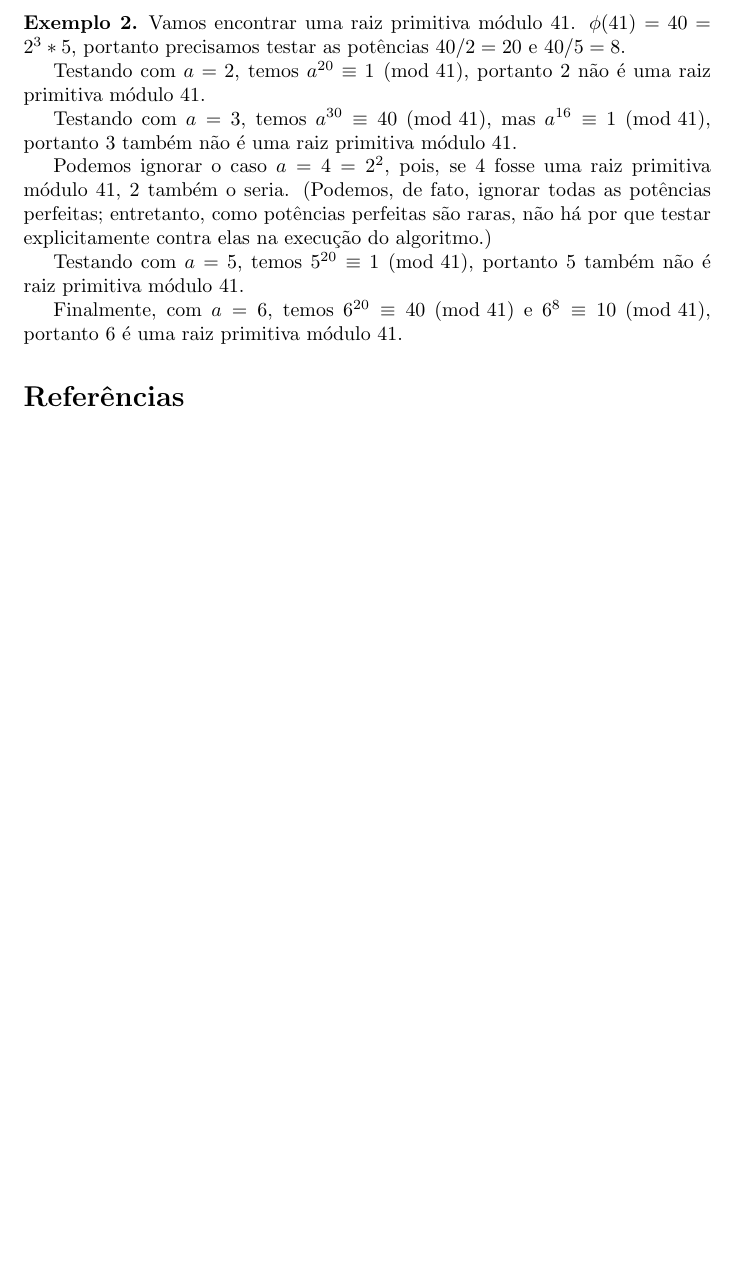
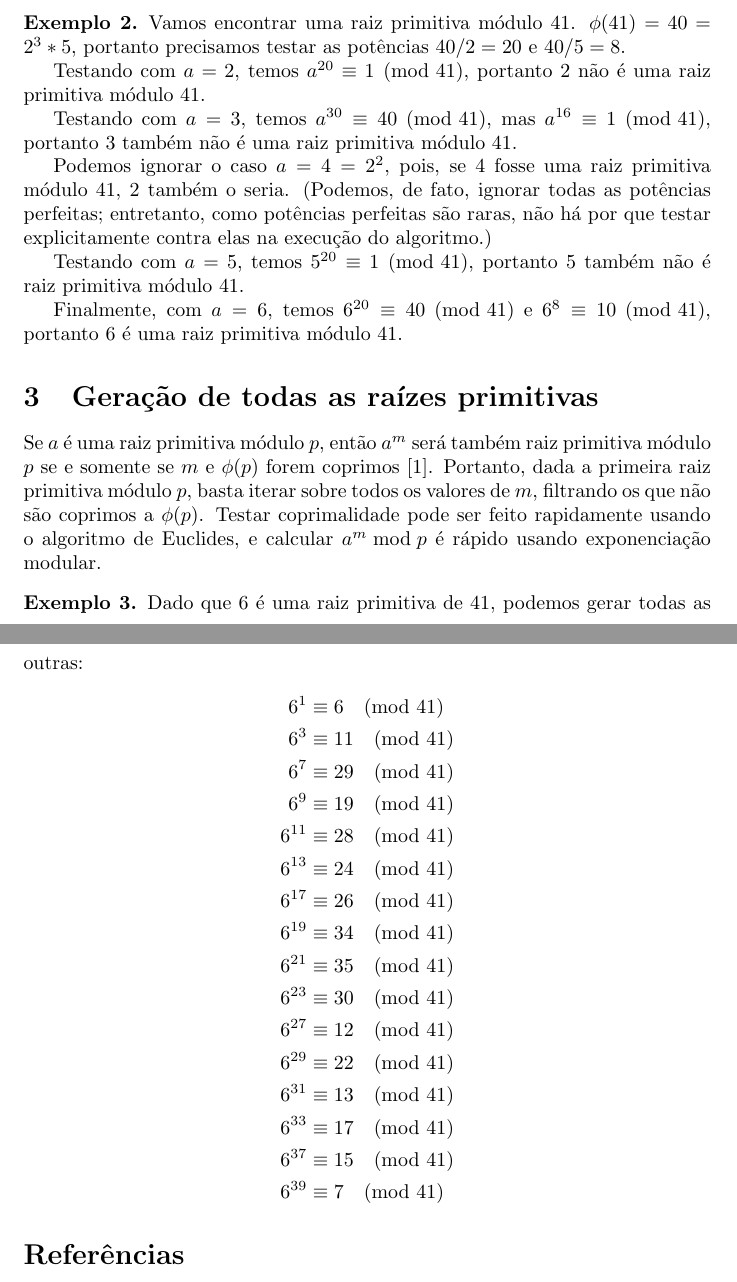
Before and after one commit to royertiago/INE5429, a LaTeX document (relatorio/relatorio2.tex): part of page 3 of 3 before the commit and two parts of pages 3 and 4 of 4 after it, the two joined at a grey line, cut so that both start at the same text, the shorter picture padded with empty space. Compiled offline with pdfLaTeX.

Commit message:
relatorio/relatorio2.tex: Adicionada geração de todas as raízes primitivas.

```diff
--- a/relatorio/relatorio2.tex
+++ b/relatorio/relatorio2.tex
@@ -147,6 +147,42 @@ basta testar todos os números entre $2$ e $p-1$.
     portanto $6$ é uma raiz primitiva módulo $41$.
 \end{example}
 
+\section{Geração de todas as raízes primitivas}
+
+Se $a$ é uma raiz primitiva módulo $p$,
+então $a^m$ será também raiz primitiva módulo $p$
+se e somente se $m$ e $\phi(p)$ forem coprimos%
+~\cite{PrimitiveRootsStackOverflow}.
+Portanto,
+dada a primeira raiz primitiva módulo $p$,
+basta iterar sobre todos os valores de $m$,
+filtrando os que não são coprimos a $\phi(p)$.
+Testar coprimalidade pode ser feito rapidamente usando o algoritmo de Euclides,
+e calcular $a^m \bmod p$ é rápido usando exponenciação modular.
+
+\begin{example}
+    Dado que $6$ é uma raiz primitiva de $41$,
+    podemos gerar todas as outras:
+    \begin{align*}
+        6^1 &\equiv 6 \pmod{41} \\
+        6^3 &\equiv 11 \pmod{41} \\
+        6^7 &\equiv 29 \pmod{41} \\
+        6^9 &\equiv 19 \pmod{41} \\
+        6^{11} &\equiv 28 \pmod{41} \\
+        6^{13} &\equiv 24 \pmod{41} \\
+        6^{17} &\equiv 26 \pmod{41} \\
+        6^{19} &\equiv 34 \pmod{41} \\
+        6^{21} &\equiv 35 \pmod{41} \\
+        6^{23} &\equiv 30 \pmod{41} \\
+        6^{27} &\equiv 12 \pmod{41} \\
+        6^{29} &\equiv 22 \pmod{41} \\
+        6^{31} &\equiv 13 \pmod{41} \\
+        6^{33} &\equiv 17 \pmod{41} \\
+        6^{37} &\equiv 15 \pmod{41} \\
+        6^{39} &\equiv 7 \pmod{41}
+    \end{align*}
+\end{example}
+
 \bibliographystyle{plain}
 \bibliography{bibliografia}
 
```
